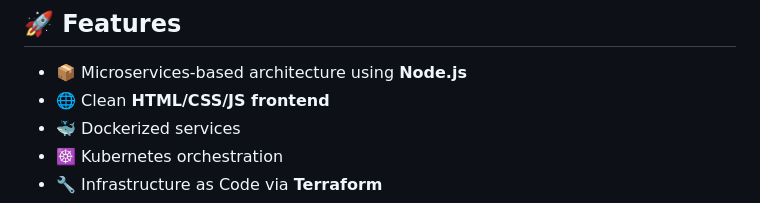
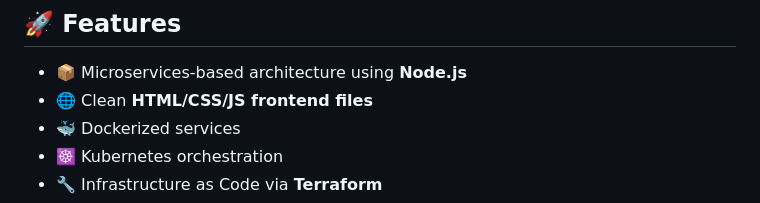
Before and after one commit to munhim/task-management-system, a Markdown page: README.md, the part around the change. GitHub-like rendering.

```diff
--- a/README.md
+++ b/README.md
@@ -49,7 +49,7 @@ A microservices-based Task Management System with user authentication, task oper
 ## 🚀 Features
 
 * 📦 Microservices-based architecture using **Node.js**
-* 🌐 Clean **HTML/CSS/JS frontend**
+* 🌐 Clean **HTML/CSS/JS frontend files**
 * 🐳 Dockerized services
 * ☸️ Kubernetes orchestration
 * 🔧 Infrastructure as Code via **Terraform**
```
